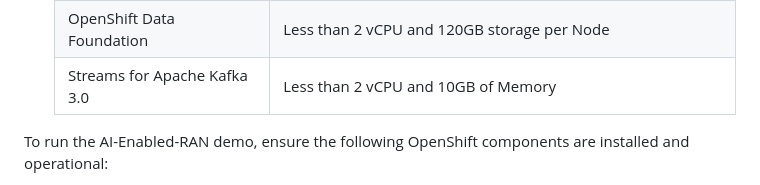
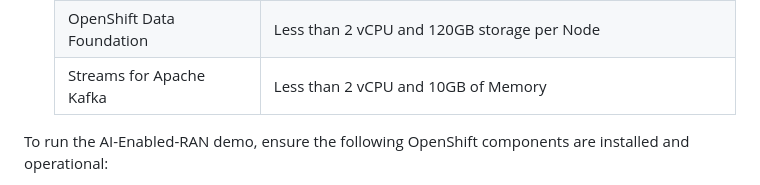
Before and after one commit to rh-ssa-demos/agentic-ai-enabled-ran, a Markdown page: steps-to-run-on-openshift.md, the part around the change. Drawn GitHub-style.

```diff
--- a/steps-to-run-on-openshift.md
+++ b/steps-to-run-on-openshift.md
@@ -24,7 +24,7 @@ This section provides quick access to the official Red Hat documentation for ins
     | ------             |          ------ |
     |   Red Hat OpenShift AI            |     At least 2 worker nodes with at least 8 CPUs and 32 GiB RAM available.    |
     |   OpenShift Data Foundation           |    Less than 2 vCPU and 120GB storage per Node     |
-    |   Streams for Apache Kafka 3.0           |    Less than 2 vCPU and 10GB of Memory     |
+    |   Streams for Apache Kafka           |    Less than 2 vCPU and 10GB of Memory     |
 
 
 To run the AI-Enabled-RAN demo, ensure the following OpenShift components are installed and operational:
```
